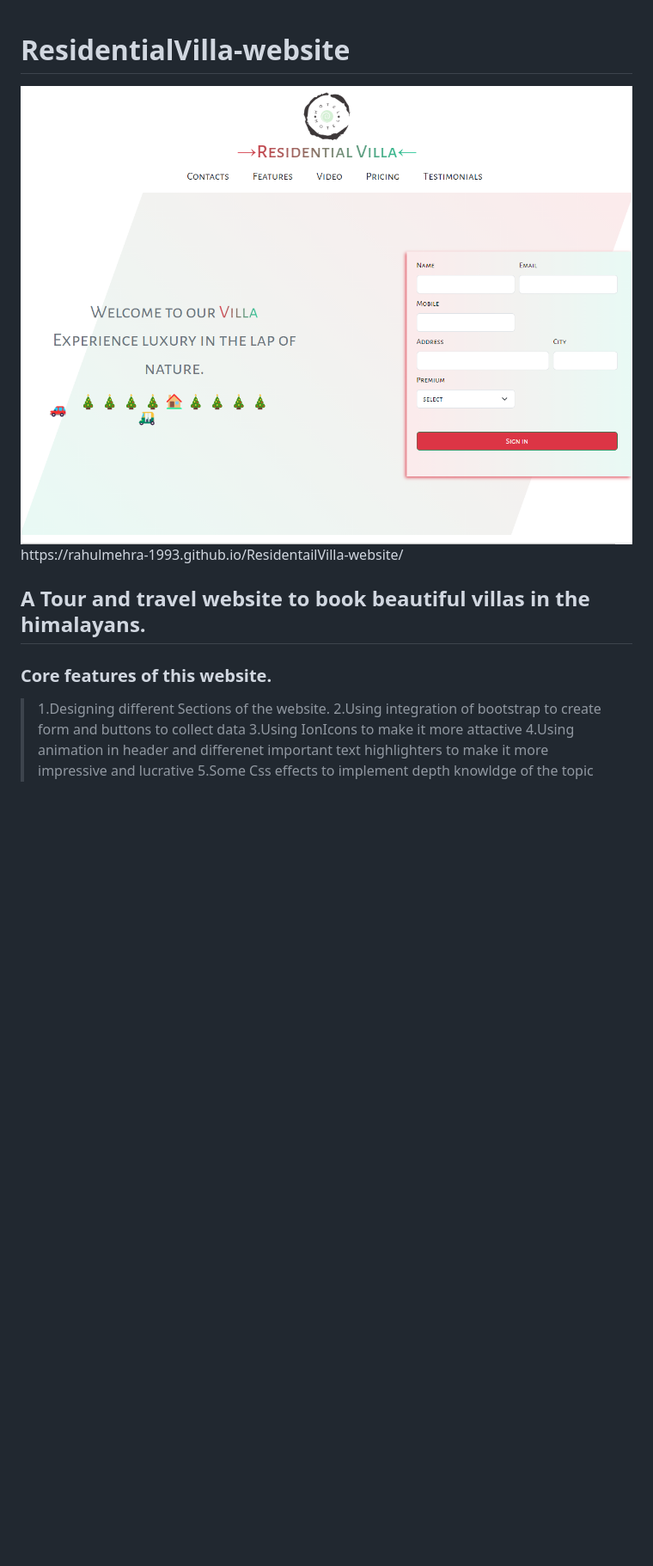
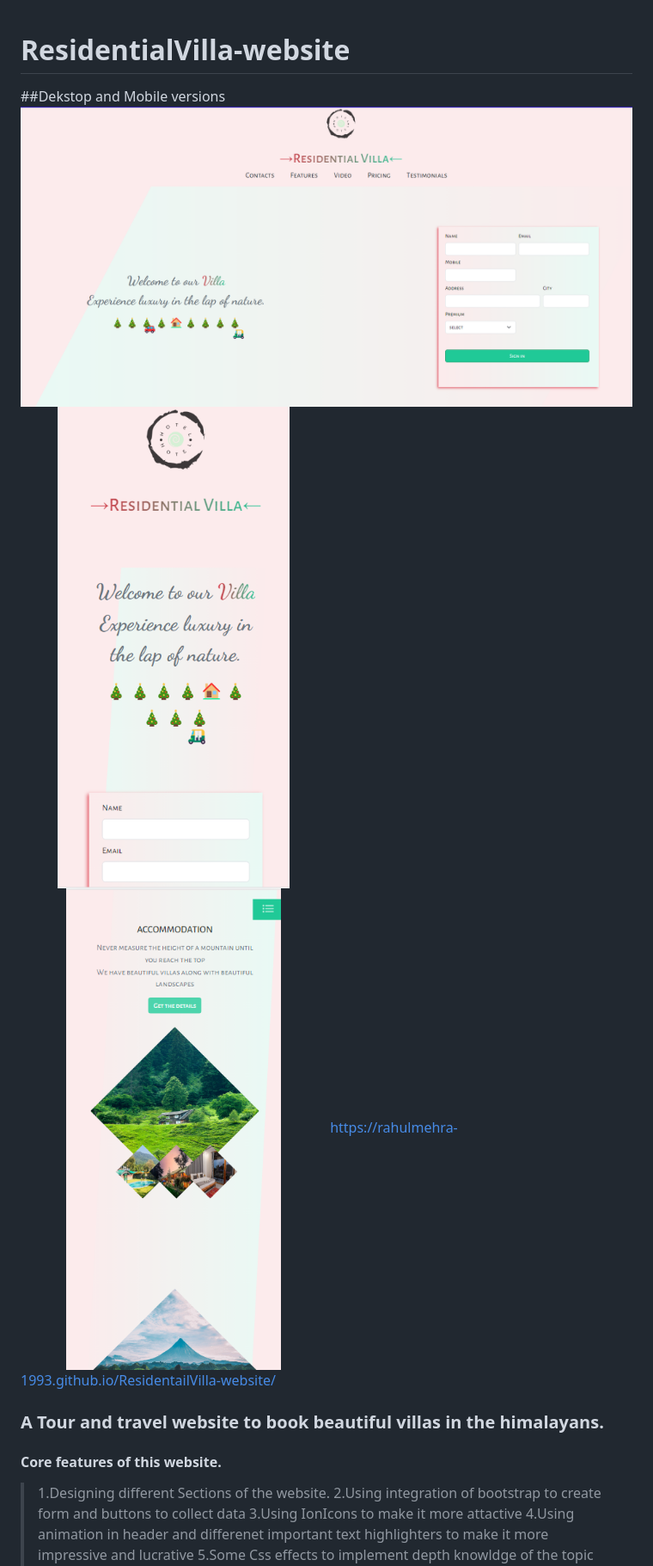
Before and after one commit to RahulMehra-1993/ResidentailVilla-website, a Markdown page: README.md, the part around the change. Shown: that part at 86% size. Rendered like a GitHub page; pictures changed too: img/mobileSS-2.png (added), img/mobileSS.png (added), img/siteSS.png; blank space fills up the shorter version.

```diff
--- a/README.md
+++ b/README.md
@@ -1,11 +1,13 @@
 # ResidentialVilla-website
 
+##Dekstop and Mobile versions
 <img src="./img/siteSS.png" width="100%">
+<img src="./img/mobileSS.png" width="50%"> <img src="./img/mobileSS-2.png" width="50%">
 https://rahulmehra-1993.github.io/ResidentailVilla-website/
 
-## A Tour and travel website to book beautiful villas in the himalayans.
+### A Tour and travel website to book beautiful villas in the himalayans.
 
-### Core features of this website.
+#### Core features of this website.
 
 > 1.Designing different Sections of the website.
 > 2.Using integration of bootstrap to create form and buttons to collect data
```
Also changed, not shown: 3 other files.
